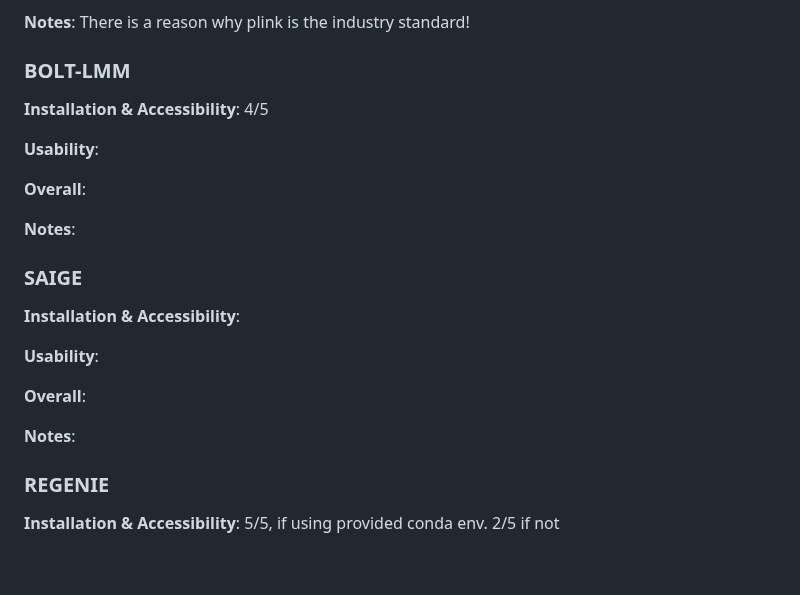
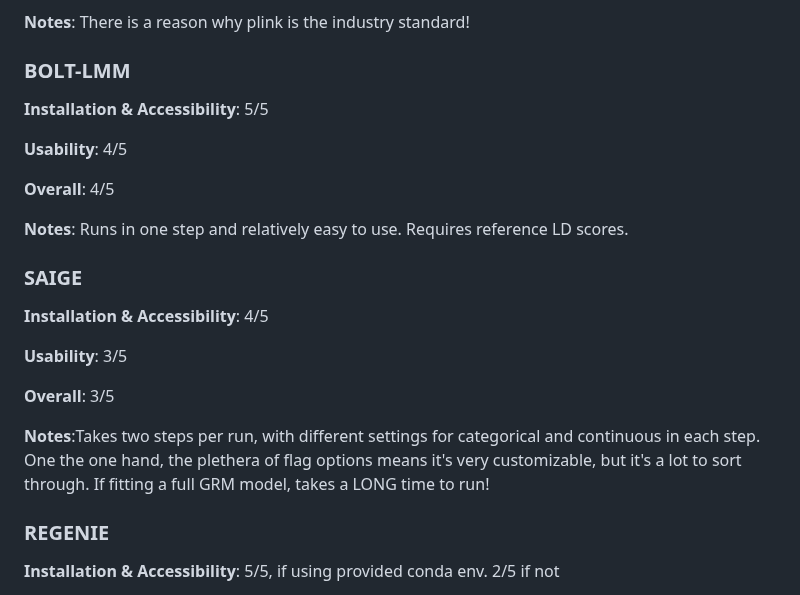
Before and after one commit to idgregga7100/LMM_for_large_GWAS, a Markdown page: README.md, the part around the change. GitHub-like rendering; blank space fills up the shorter version.

```diff
--- a/README.md
+++ b/README.md
@@ -140,22 +140,22 @@ The effect sizes of new tools were correlated with the effect sizes of PLINK2 re
 **Notes**: There is a reason why plink is the industry standard!
 
 ### BOLT-LMM
+**Installation & Accessibility**: 5/5
+
+**Usability**: 4/5
+
+**Overall**: 4/5
+
+**Notes**: Runs in one step and relatively easy to use. Requires reference LD scores.
+
+### SAIGE
 **Installation & Accessibility**: 4/5
 
-**Usability**:
+**Usability**: 3/5
 
-**Overall**:
+**Overall**: 3/5
 
-**Notes**:
-
-### SAIGE
-**Installation & Accessibility**:
-
-**Usability**:
-
-**Overall**:
-
-**Notes**:
+**Notes**:Takes two steps per run, with different settings for categorical and continuous in each step. One the one hand, the plethera of flag options means it's very customizable, but it's a lot to sort through. If fitting a full GRM model, takes a LONG time to run!
 
 ### REGENIE
 **Installation & Accessibility**: 5/5, if using provided conda env. 2/5 if not
```
